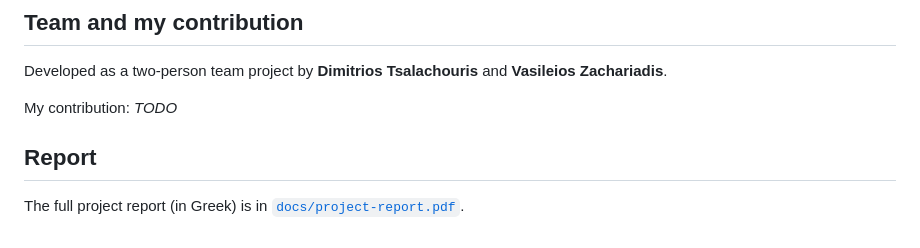
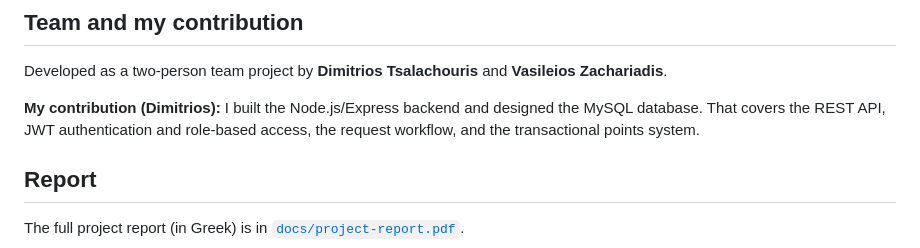
Before and after one commit to dtsalahouris/UniBite_project, a Markdown page: README.md, the part around the change. Rendered like a GitHub page.

Commit message:
README: describe my contribution
Co-Authored-By: Claude Opus 5.5 <noreply@anthropic.com>
Claude-Session: https://claude.ai/code/session_01Rg4Roj1fbZgr2EgX52uPo7

```diff
--- a/README.md
+++ b/README.md
@@ -111,7 +111,7 @@ The sample passwords are stored in plain text and are converted to bcrypt hashes
 
 Developed as a two-person team project by **Dimitrios Tsalachouris** and **Vasileios Zachariadis**.
 
-My contribution: _TODO_
+**My contribution (Dimitrios):** I built the Node.js/Express backend and designed the MySQL database. That covers the REST API, JWT authentication and role-based access, the request workflow, and the transactional points system.
 
 ## Report
 
```
